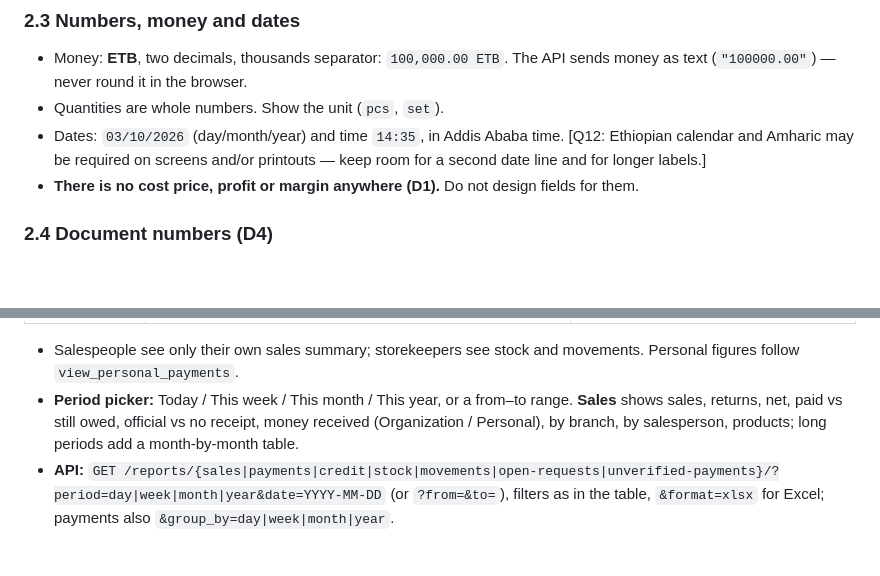
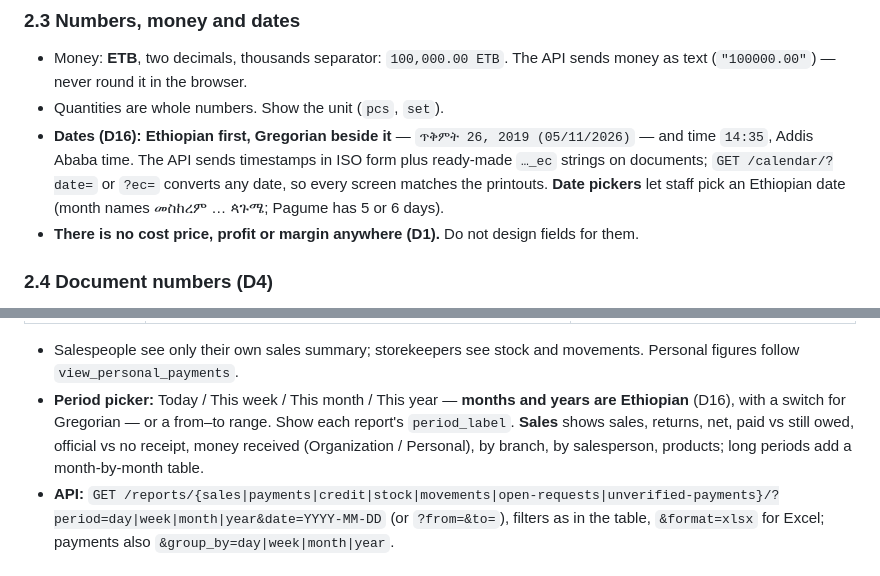
Before and after one commit to natidebe/Furniture-ERP, a Markdown page: UI_PAGES.md, 2 parts joined by grey strips. GitHub-like rendering; blank space fills up the shorter version.

```diff
--- a/UI_PAGES.md
+++ b/UI_PAGES.md
@@ -61,7 +61,7 @@ Admins have every permission.
 
 - Money: **ETB**, two decimals, thousands separator: `100,000.00 ETB`. The API sends money as text (`"100000.00"`) — never round it in the browser.
 - Quantities are whole numbers. Show the unit (`pcs`, `set`).
-- Dates: `03/10/2026` (day/month/year) and time `14:35`, in Addis Ababa time. [Q12: Ethiopian calendar and Amharic may be required on screens and/or printouts — keep room for a second date line and for longer labels.]
+- **Dates (D16): Ethiopian first, Gregorian beside it** — `ጥቅምት 26, 2019 (05/11/2026)` — and time `14:35`, Addis Ababa time. The API sends timestamps in ISO form plus ready-made `…_ec` strings on documents; `GET /calendar/?date=` or `?ec=` converts any date, so every screen matches the printouts. **Date pickers** let staff pick an Ethiopian date (month names መስከረም … ጳጉሜ; Pagume has 5 or 6 days).
 - **There is no cost price, profit or margin anywhere (D1).** Do not design fields for them.
 
 ### 2.4 Document numbers (D4)
@@ -504,7 +504,7 @@ Each report: filters at the top, totals, table, **Export Excel** (`export_report
 | Unverified payments | Payments waiting for the accountant | Date, salesperson |
 
 - Salespeople see only their own sales summary; storekeepers see stock and movements. Personal figures follow `view_personal_payments`.
-- **Period picker:** Today / This week / This month / This year, or a from–to range. **Sales** shows sales, returns, net, paid vs still owed, official vs no receipt, money received (Organization / Personal), by branch, by salesperson, products; long periods add a month-by-month table.
+- **Period picker:** Today / This week / This month / This year — **months and years are Ethiopian** (D16), with a switch for Gregorian — or a from–to range. Show each report's `period_label`. **Sales** shows sales, returns, net, paid vs still owed, official vs no receipt, money received (Organization / Personal), by branch, by salesperson, products; long periods add a month-by-month table.
 - **API:** `GET /reports/{sales|payments|credit|stock|movements|open-requests|unverified-payments}/?period=day|week|month|year&date=YYYY-MM-DD` (or `?from=&to=`), filters as in the table, `&format=xlsx` for Excel; payments also `&group_by=day|week|month|year`.
 
 ### P-80 Users and permissions — Ready (admin)
```
Also changed, not shown: BUILD_PHASES.md (+4 -3 lines), FOLDER_STRUCTURE.md (+1 -0 lines).
